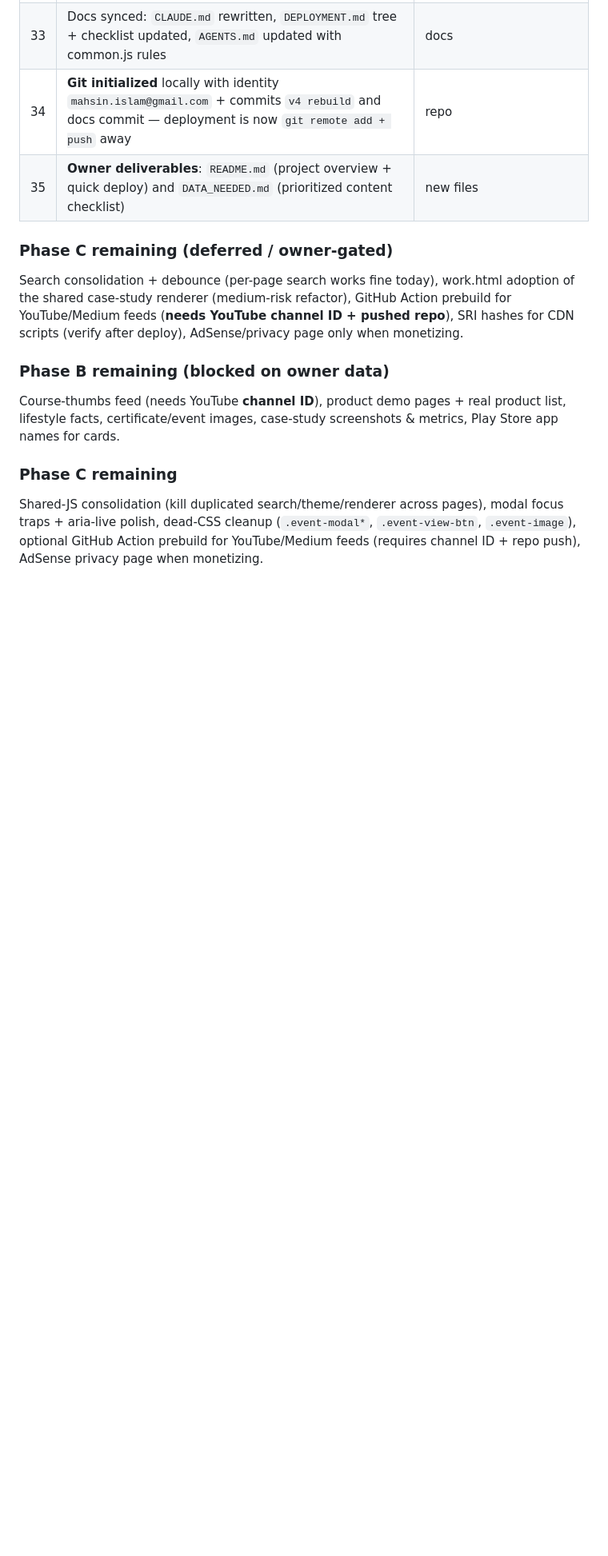
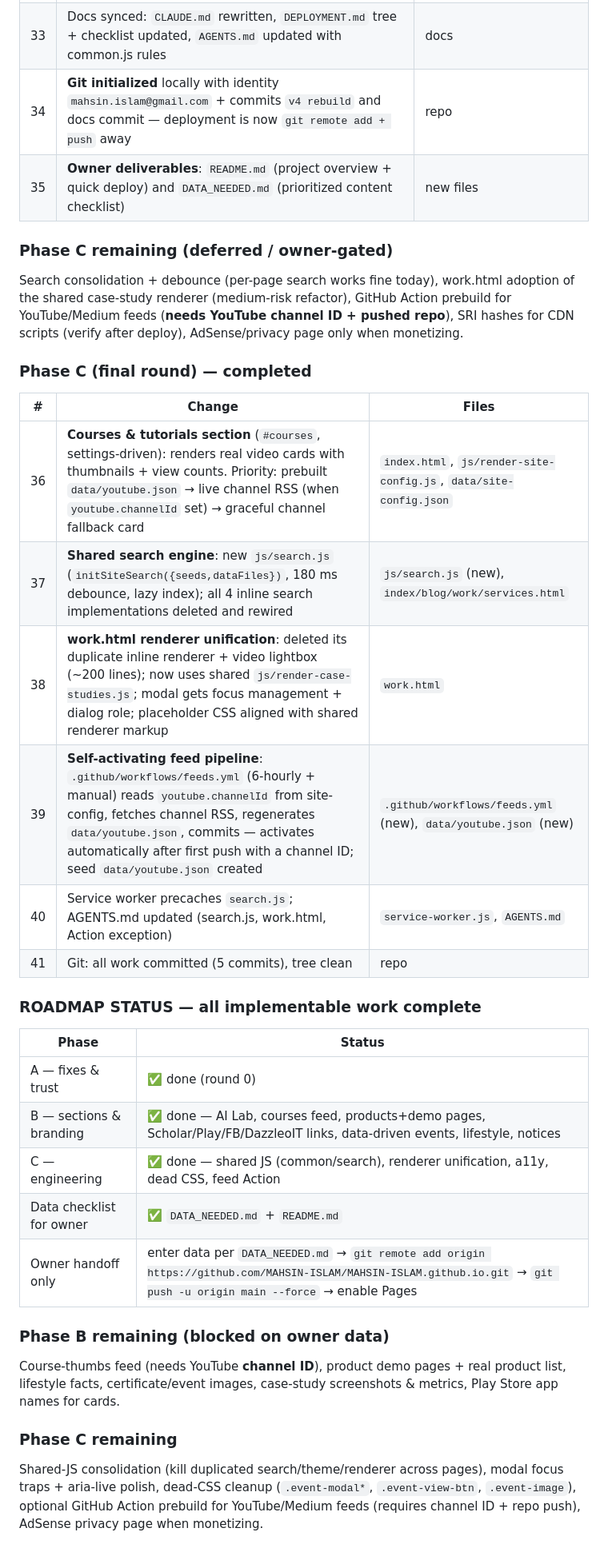
Before and after one commit to mahsin-islam/mahsin-islam.github.io, a Markdown page: AI_PROJECT_MEMORY.md, the part around the change. Shown at 80% size. GitHub-like rendering; blank space fills up the shorter version.

```diff
--- a/AI_PROJECT_MEMORY.md
+++ b/AI_PROJECT_MEMORY.md
@@ -583,6 +583,27 @@ git add . && git commit -m "content: new case study X" && git push origin main
 
 Search consolidation + debounce (per-page search works fine today), work.html adoption of the shared case-study renderer (medium-risk refactor), GitHub Action prebuild for YouTube/Medium feeds (**needs YouTube channel ID + pushed repo**), SRI hashes for CDN scripts (verify after deploy), AdSense/privacy page only when monetizing.
 
+### Phase C (final round) — completed
+
+| # | Change | Files |
+|---|---|---|
+| 36 | **Courses & tutorials section** (`#courses`, settings-driven): renders real video cards with thumbnails + view counts. Priority: prebuilt `data/youtube.json` → live channel RSS (when `youtube.channelId` set) → graceful channel fallback card | `index.html`, `js/render-site-config.js`, `data/site-config.json` |
+| 37 | **Shared search engine**: new `js/search.js` (`initSiteSearch({seeds,dataFiles})`, 180 ms debounce, lazy index); all 4 inline search implementations deleted and rewired | `js/search.js` (new), `index/blog/work/services.html` |
+| 38 | **work.html renderer unification**: deleted its duplicate inline renderer + video lightbox (~200 lines); now uses shared `js/render-case-studies.js`; modal gets focus management + dialog role; placeholder CSS aligned with shared renderer markup | `work.html` |
+| 39 | **Self-activating feed pipeline**: `.github/workflows/feeds.yml` (6-hourly + manual) reads `youtube.channelId` from site-config, fetches channel RSS, regenerates `data/youtube.json`, commits — activates automatically after first push with a channel ID; seed `data/youtube.json` created | `.github/workflows/feeds.yml` (new), `data/youtube.json` (new) |
+| 40 | Service worker precaches `search.js`; AGENTS.md updated (search.js, work.html, Action exception) | `service-worker.js`, `AGENTS.md` |
+| 41 | Git: all work committed (5 commits), tree clean | repo |
+
+### ROADMAP STATUS — all implementable work complete
+
+| Phase | Status |
+|---|---|
+| A — fixes & trust | ✅ done (round 0) |
+| B — sections & branding | ✅ done — AI Lab, courses feed, products+demo pages, Scholar/Play/FB/DazzleoIT links, data-driven events, lifestyle, notices |
+| C — engineering | ✅ done — shared JS (common/search), renderer unification, a11y, dead CSS, feed Action |
+| Data checklist for owner | ✅ `DATA_NEEDED.md` + `README.md` |
+| Owner handoff only | enter data per `DATA_NEEDED.md` → `git remote add origin https://github.com/MAHSIN-ISLAM/MAHSIN-ISLAM.github.io.git` → `git push -u origin main --force` → enable Pages |
+
 ### Phase B remaining (blocked on owner data)
 
 Course-thumbs feed (needs YouTube **channel ID**), product demo pages + real product list, lifestyle facts, certificate/event images, case-study screenshots & metrics, Play Store app names for cards.
```
Also changed, not shown: CLAUDE.md (+64 -88 lines).
